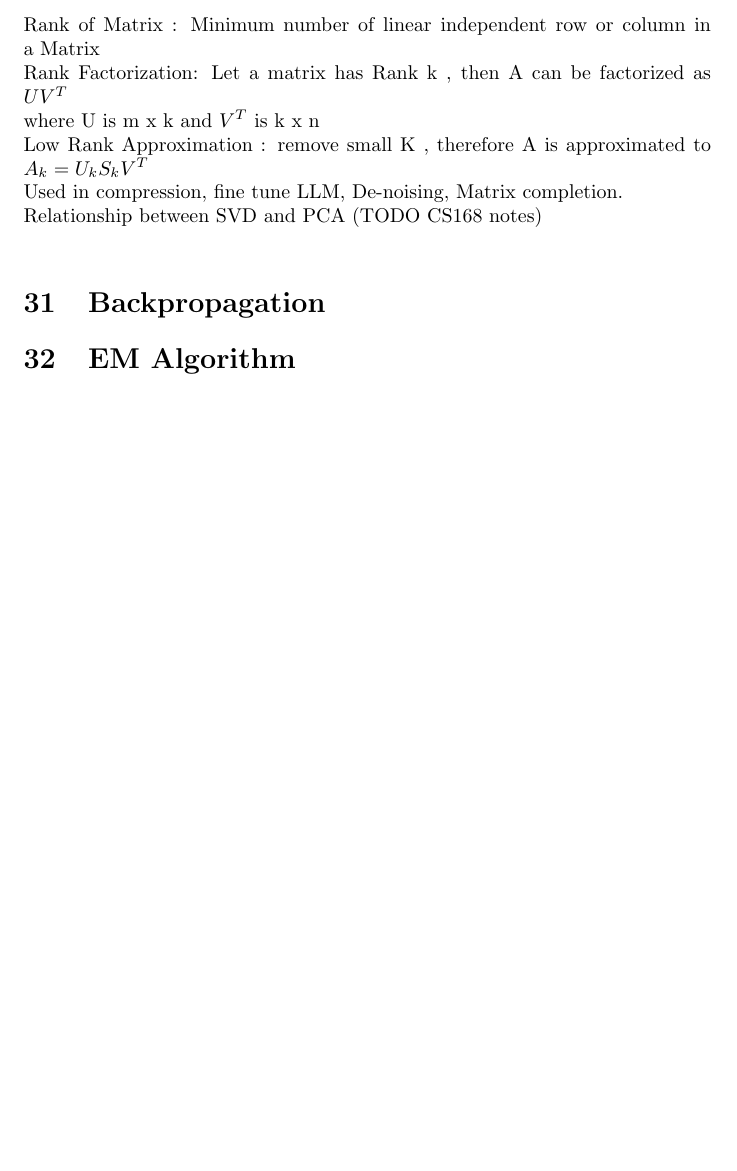
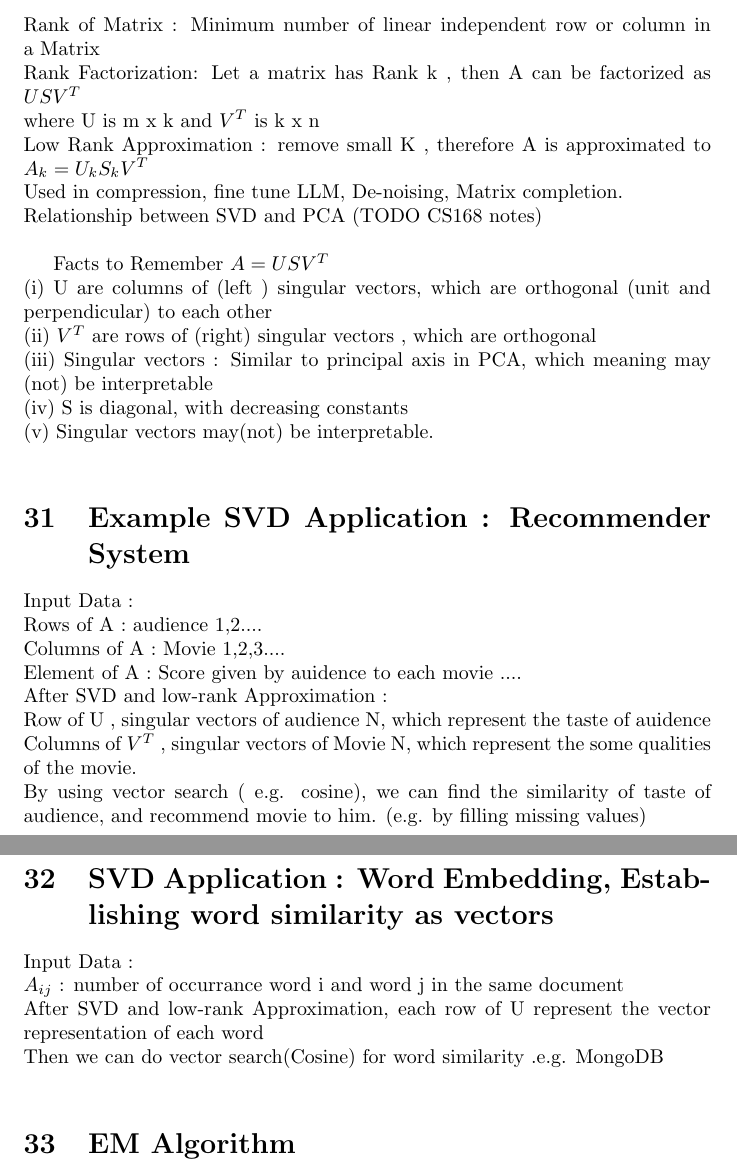
Before and after one commit to andersonchau/it_learning_notes, a LaTeX document (Theoretical Machine Learning Notes.tex): part of page 17 of 19 before the commit and two parts of pages 17 and 18 of 20 after it, the two joined at a grey line, cut so that both start at the same text, the shorter picture padded with empty space. Compiled offline with pdfLaTeX.

Commit message:
Word Embedding/Recommendation system using SVD

```diff
--- a/Theoretical Machine Learning Notes.tex
+++ b/Theoretical Machine Learning Notes.tex
@@ -592,15 +592,35 @@ V is n x n  Orthogonal Matrix. Column of  V (Row of \(V^T\)) called right singul
 \newline
 \newline
 Rank of Matrix : Minimum number of linear independent row or column in a Matrix \newline
-Rank Factorization: Let a matrix has Rank k , then A can be factorized as \(UV^T\) \newline
+Rank Factorization: Let a matrix has Rank k , then A can be factorized as \(USV^T\) \newline
 where U is m x k and \(V^T\) is k x n \newline
 Low Rank Approximation : remove small K , therefore A is approximated to \(A_k =U_kS_kV^T\) \newline
 Used in compression, fine tune LLM, De-noising, Matrix completion. \newline
 Relationship between SVD and PCA (TODO CS168 notes) \newline
 
+Facts to Remember \(A=USV^T\) \newline
+(i) U are columns of (left ) singular vectors, which are orthogonal (unit and perpendicular) to each other  \newline
+(ii) \(V^T\) are rows of (right) singular vectors , which are orthogonal  \newline
+(iii)  Singular vectors : Similar to principal axis in PCA, which meaning may (not) be interpretable\newline
+(iv) S is diagonal, with decreasing constants\newline
+(v) Singular vectors may(not) be interpretable. \newline
 
-\section{Backpropagation}
+\section{Example SVD Application : Recommender System}
+Input Data : \newline
+Rows of A : audience 1,2.... \newline
+Columns of A : Movie 1,2,3.... \newline
+Element of A : Score given by auidence to each movie .... \newline
+After SVD and low-rank Approximation : \newline
+Row of U , singular vectors of audience N, which represent the taste of auidence \newline
+Columns of \(V^T\)   , singular vectors of Movie N,  which represent the some qualities of the movie. \newline
+By using vector search ( e.g. cosine), we can find the similarity of taste of audience, and recommend movie to him. (e.g. by filling missing values)
+\section{SVD Application : Word Embedding, Establishing word similarity as vectors}
+Input Data : \newline
+\(A_{ij}\) : number of occurrance word i and word j in the same document  \newline
+After SVD and low-rank Approximation, each row of U represent the vector representation of each word \newline
+Then we can do vector search(Cosine) for word similarity .e.g. MongoDB \newline
 \section{EM Algorithm}
+
 \section{Reinforcement learning - Discrete State}
 Markov decision processes (MDP) \newline
 Definitions :  \newline
```
Also changed, not shown: Theoretical Machine Learning Notes.pdf, 1 other file.
